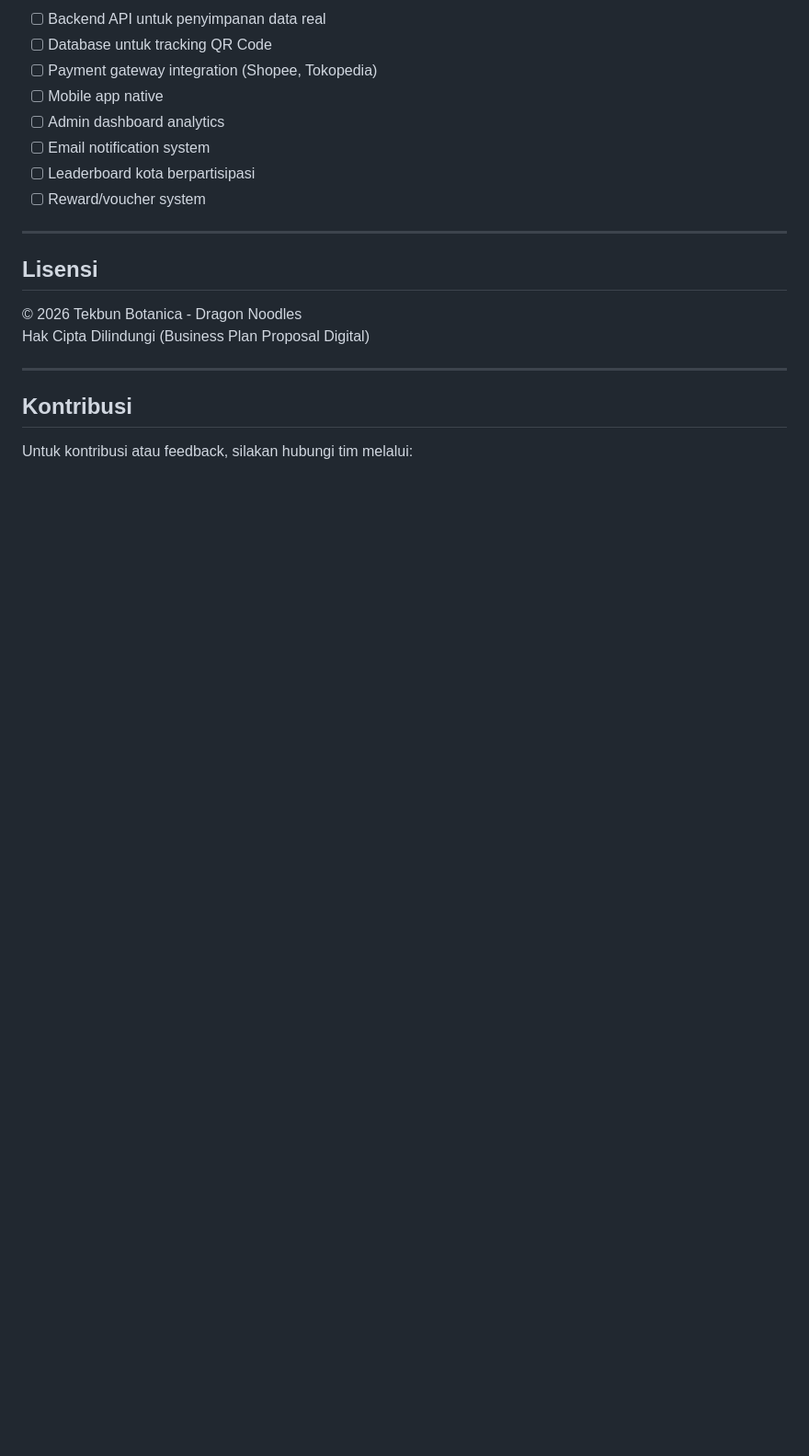
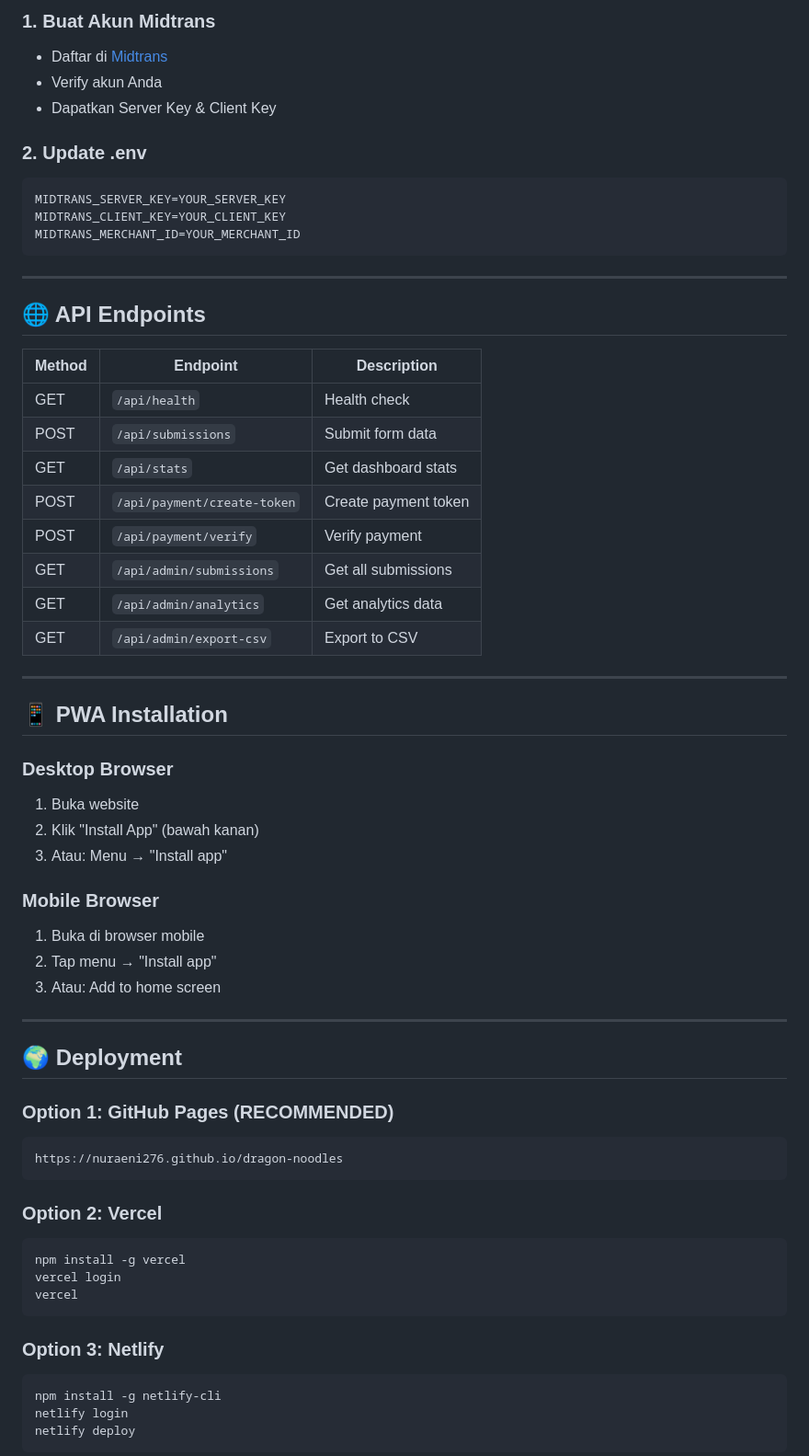
Before and after one commit to nuraeni276/dragon-noodles, a Markdown page: README.md, the part around one of its changes. Shown at 92% size. Drawn GitHub-style; blank space fills up the shorter version.

````diff
--- a/README.md
+++ b/README.md
@@ -136,22 +122,65 @@ open index.html
 
-- [ ] Backend API untuk penyimpanan data real
-- [ ] Database untuk tracking QR Code
-- [ ] Payment gateway integration (Shopee, Tokopedia)
-- [ ] Mobile app native
-- [ ] Admin dashboard analytics
-- [ ] Email notification system
-- [ ] Leaderboard kota berpartisipasi
-- [ ] Reward/voucher system
+### **1. Buat Akun Midtrans**
+- Daftar di [Midtrans](https://midtrans.com)
+- Verify akun Anda
+- Dapatkan Server Key & Client Key
+
+### **2. Update .env**
+```env
+MIDTRANS_SERVER_KEY=YOUR_SERVER_KEY
+MIDTRANS_CLIENT_KEY=YOUR_CLIENT_KEY
+MIDTRANS_MERCHANT_ID=YOUR_MERCHANT_ID
+```
 
 ---
 
-## Lisensi
+## 🌐 API Endpoints
 
-&copy; 2026 Tekbun Botanica - Dragon Noodles
-Hak Cipta Dilindungi (Business Plan Proposal Digital)
+| Method | Endpoint | Description |
+|--------|----------|-------------|
+| GET | `/api/health` | Health check |
+| POST | `/api/submissions` | Submit form data |
+| GET | `/api/stats` | Get dashboard stats |
+| POST | `/api/payment/create-token` | Create payment token |
+| POST | `/api/payment/verify` | Verify payment |
+| GET | `/api/admin/submissions` | Get all submissions |
+| GET | `/api/admin/analytics` | Get analytics data |
+| GET | `/api/admin/export-csv` | Export to CSV |
 
 ---
 
-## Kontribusi
+## 📱 PWA Installation
 
-Untuk kontribusi atau feedback, silakan hubungi tim melalui:
+### **Desktop Browser**
+1. Buka website
+2. Klik "Install App" (bawah kanan)
+3. Atau: Menu → "Install app"
+
+### **Mobile Browser**
+1. Buka di browser mobile
+2. Tap menu → "Install app"
+3. Atau: Add to home screen
+
+---
+
+## 🌍 Deployment
+
+### **Option 1: GitHub Pages (RECOMMENDED)**
+```
+https://nuraeni276.github.io/dragon-noodles
+```
+
+### **Option 2: Vercel**
+```bash
+npm install -g vercel
+vercel login
+vercel
+```
+
+### **Option 3: Netlify**
+```bash
+npm install -g netlify-cli
+netlify login
+netlify deploy
+```
+
````
Also changed, not shown: other parts of README.md (+172 -107 lines).
